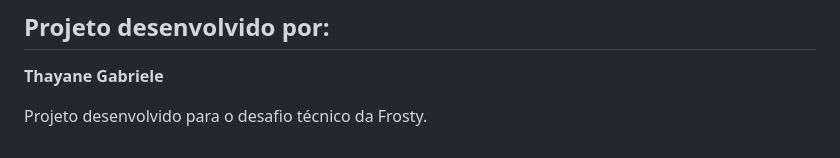
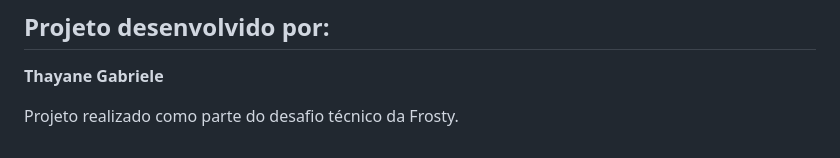
Before and after one commit to Thayane-G/Frosty-Colaboradores, a Markdown page: README.md, the part around the change. Drawn GitHub-style.

Commit message:
Update project description wording in README

```diff
--- a/README.md
+++ b/README.md
@@ -132,4 +132,4 @@ O projeto foi organizado em arquivos separados para facilitar a manutenção e l
 
 **Thayane Gabriele**
 
-Projeto desenvolvido para o desafio técnico da Frosty.
+Projeto realizado como parte do desafio técnico da Frosty.
```
